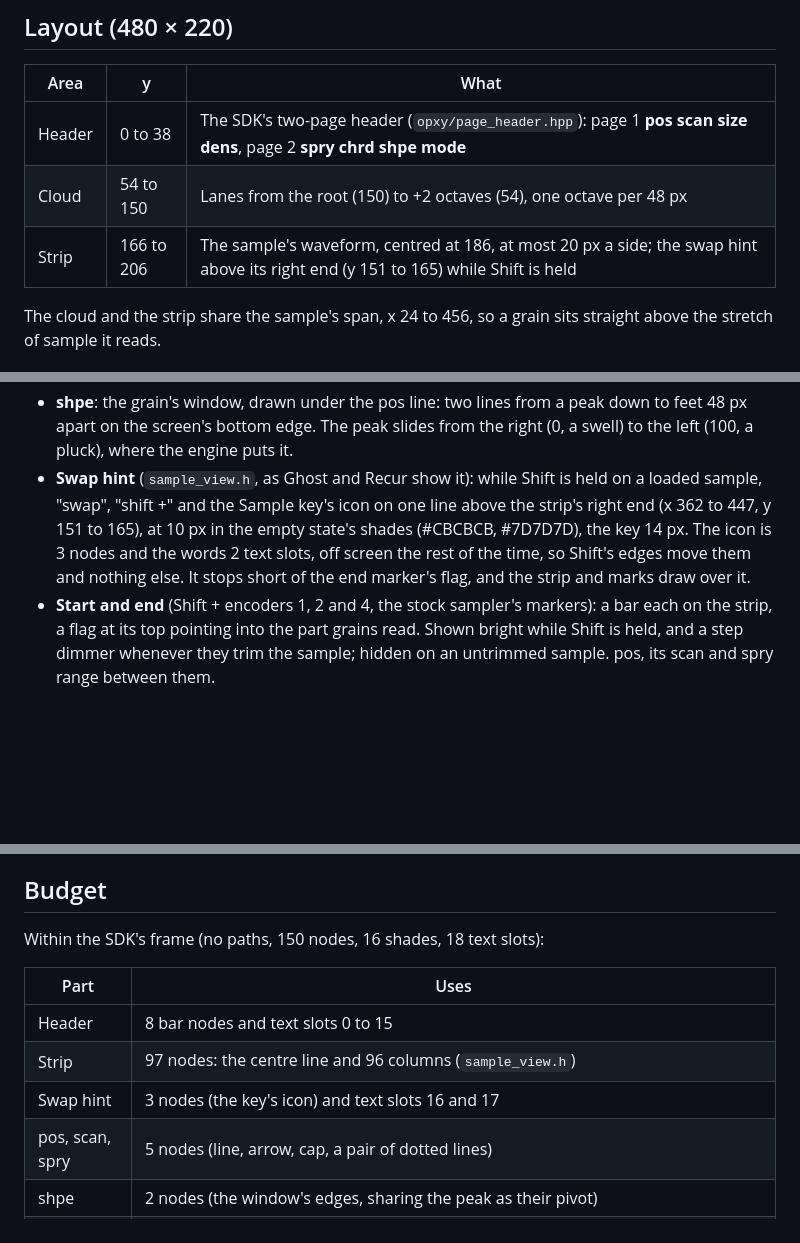
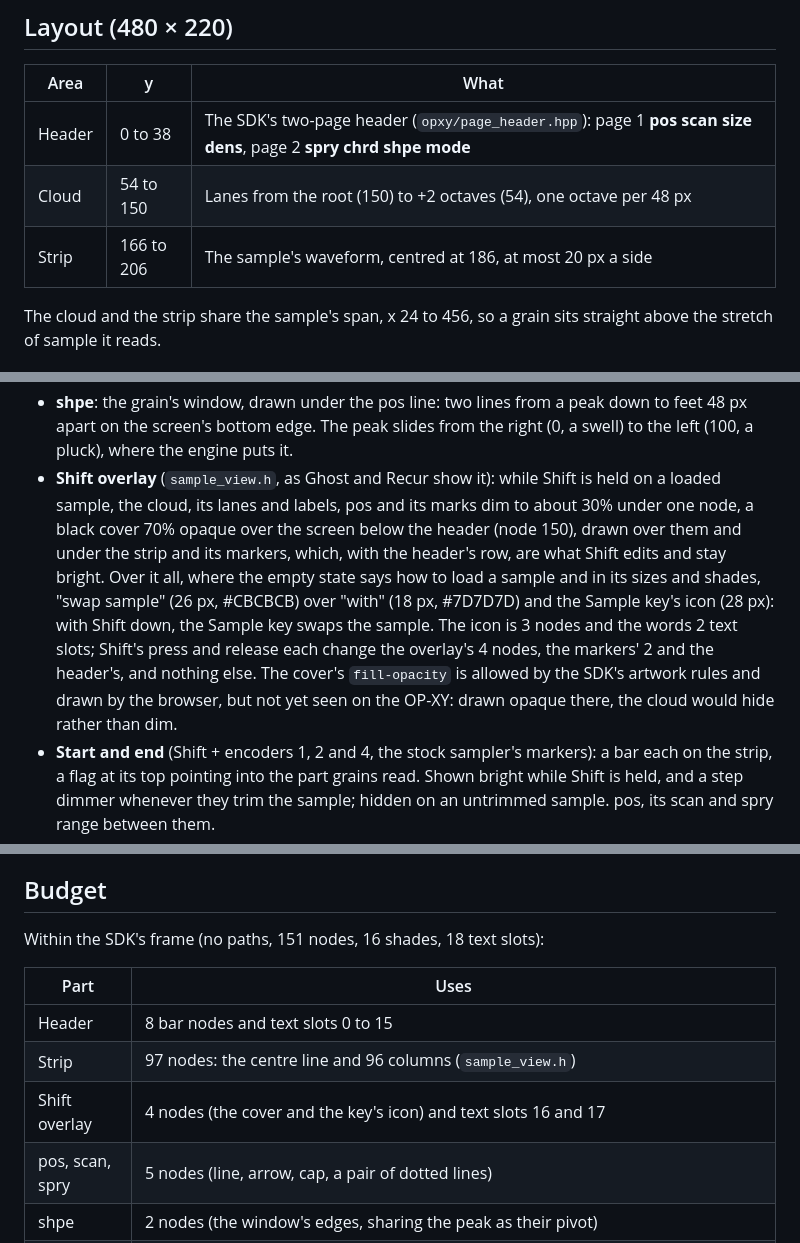
Before and after one commit to mmockett/OP-XY-Grains, a Markdown page: docs/SCREEN.md, 3 parts joined by grey strips. Rendered like a GitHub page; blank space fills up the shorter version.

```diff
--- a/docs/SCREEN.md
+++ b/docs/SCREEN.md
@@ -19,7 +19,7 @@ and [display API](https://github.com/etcetc000/open-xy/blob/staging/docs/display
 | --- | --- | --- |
 | Header | 0 to 38 | The SDK's two-page header (`opxy/page_header.hpp`): page 1 **pos scan size dens**, page 2 **spry chrd shpe mode** |
 | Cloud | 54 to 150 | Lanes from the root (150) to +2 octaves (54), one octave per 48 px |
-| Strip | 166 to 206 | The sample's waveform, centred at 186, at most 20 px a side; the swap hint above its right end (y 151 to 165) while Shift is held |
+| Strip | 166 to 206 | The sample's waveform, centred at 186, at most 20 px a side |
 
 The cloud and the strip share the sample's span, x 24 to 456, so a grain sits
 straight above the stretch of sample it reads.
@@ -55,13 +55,20 @@ straight above the stretch of sample it reads.
   peak down to feet 48 px apart on the screen's bottom edge. The peak slides
   from the right (0, a swell) to the left (100, a pluck), where the engine
   puts it.
-- **Swap hint** (`sample_view.h`, as Ghost and Recur show it): while Shift
-  is held on a loaded sample, "swap", "shift +" and the Sample key's icon on
-  one line above the strip's right end (x 362 to 447, y 151 to 165), at
-  10 px in the empty state's shades (#CBCBCB, #7D7D7D), the key 14 px. The
-  icon is 3 nodes and the words 2 text slots, off screen the rest of the
-  time, so Shift's edges move them and nothing else. It stops short of the
-  end marker's flag, and the strip and marks draw over it.
+- **Shift overlay** (`sample_view.h`, as Ghost and Recur show it): while
+  Shift is held on a loaded sample, the cloud, its lanes and labels, pos and
+  its marks dim to about 30% under one node, a black cover 70% opaque over
+  the screen below the header (node 150), drawn over them and under the
+  strip and its markers, which, with the header's row, are what Shift edits
+  and stay bright. Over it all, where the empty state says how to load a
+  sample and in its sizes and shades, "swap sample" (26 px, #CBCBCB) over
+  "with" (18 px, #7D7D7D) and the Sample key's icon (28 px): with Shift
+  down, the Sample key swaps the sample. The icon is 3 nodes and the words
+  2 text slots; Shift's press and release each change the overlay's 4
+  nodes, the markers' 2 and the header's, and nothing else. The cover's
+  `fill-opacity` is allowed by the SDK's artwork rules and drawn by the
+  browser, but not yet seen on the OP-XY: drawn opaque there, the cloud would
+  hide rather than dim.
 - **Start and end** (Shift + encoders 1, 2 and 4, the stock sampler's
   markers): a bar each on the strip, a flag at its top pointing into the part
   grains read. Shown bright while Shift is held, and a step dimmer whenever
@@ -99,13 +106,13 @@ straight above the stretch of sample it reads.
 
 ## Budget
 
-Within the SDK's frame (no paths, 150 nodes, 16 shades, 18 text slots):
+Within the SDK's frame (no paths, 151 nodes, 16 shades, 18 text slots):
 
 | Part | Uses |
 | --- | --- |
 | Header | 8 bar nodes and text slots 0 to 15 |
 | Strip | 97 nodes: the centre line and 96 columns (`sample_view.h`) |
-| Swap hint | 3 nodes (the key's icon) and text slots 16 and 17 |
+| Shift overlay | 4 nodes (the cover and the key's icon) and text slots 16 and 17 |
 | pos, scan, spry | 5 nodes (line, arrow, cap, a pair of dotted lines) |
 | shpe | 2 nodes (the window's edges, sharing the peak as their pivot) |
 | Lanes | 7 nodes (3 octaves, up to 4 chord notes) and 3 static labels |
```
Also changed, not shown: other parts of docs/SCREEN.md (+1 -1 lines), README.md (+7 -6 lines), docs/screen/cloud.png, docs/screen/preview.png, 8 other files.
